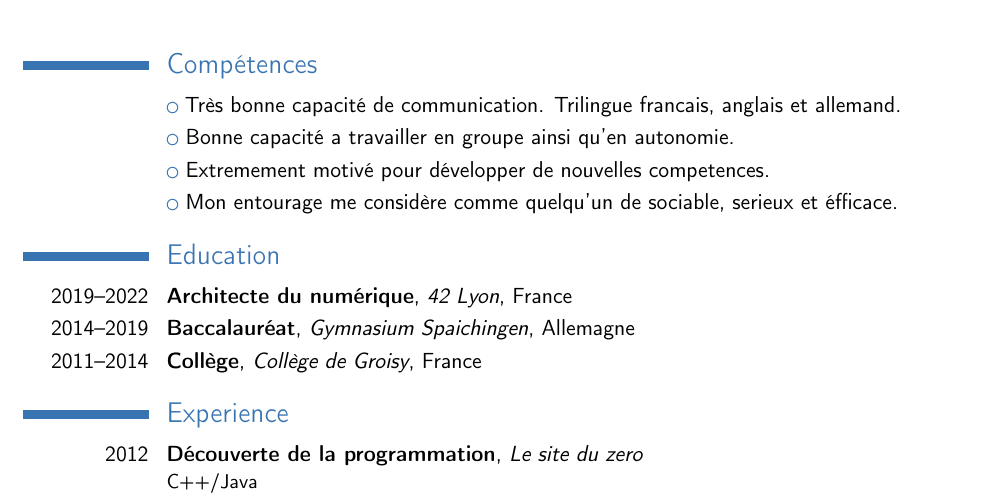
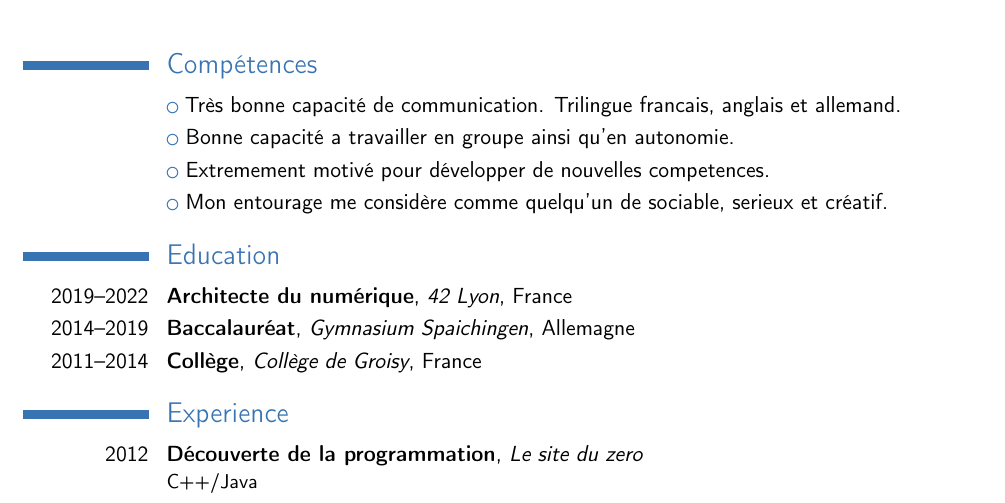
Before and after one commit to ClemaX/cv, a LaTeX CV (cv.tex): part of the page, cut so that both start at the same text. Compiled offline with pdfLaTeX.

Commit message:
skills: soft: Add creativity

```diff
--- a/cv.tex
+++ b/cv.tex
@@ -19,7 +19,8 @@
 \cvlistitem{Très bonne capacité de communication. Trilingue francais, anglais et allemand.}
 \cvlistitem{Bonne capacité a travailler en groupe ainsi qu'en autonomie.}
 \cvlistitem{Extremement motivé pour développer de nouvelles competences.}
-\cvlistitem{Mon entourage me considère comme quelqu'un de sociable, serieux et éfficace.}
+\cvlistitem{Mon entourage me considère comme quelqu'un de sociable, serieux et créatif.}
+
 
 \section{Education}
 \cventry{2019--2022}{Architecte du numérique}{42 Lyon}{France}{}{}
```
